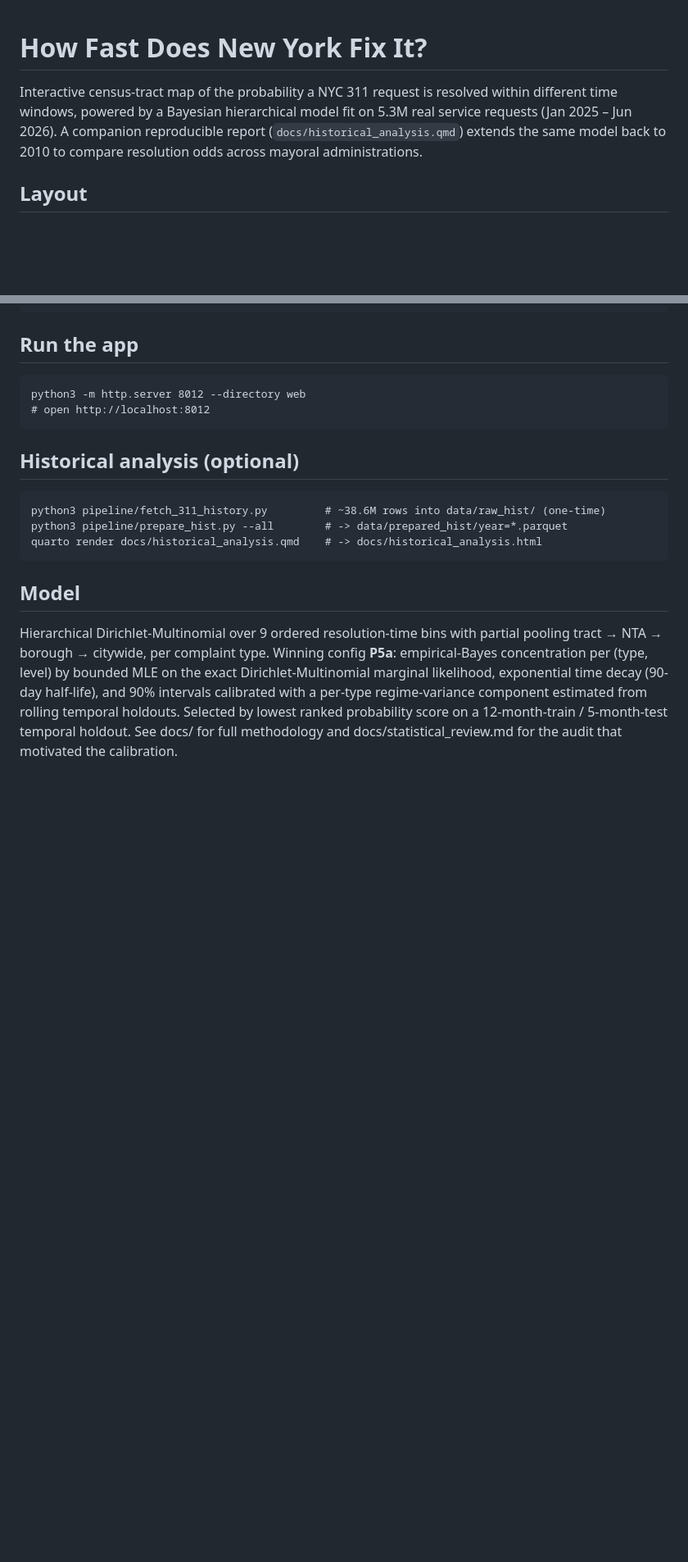
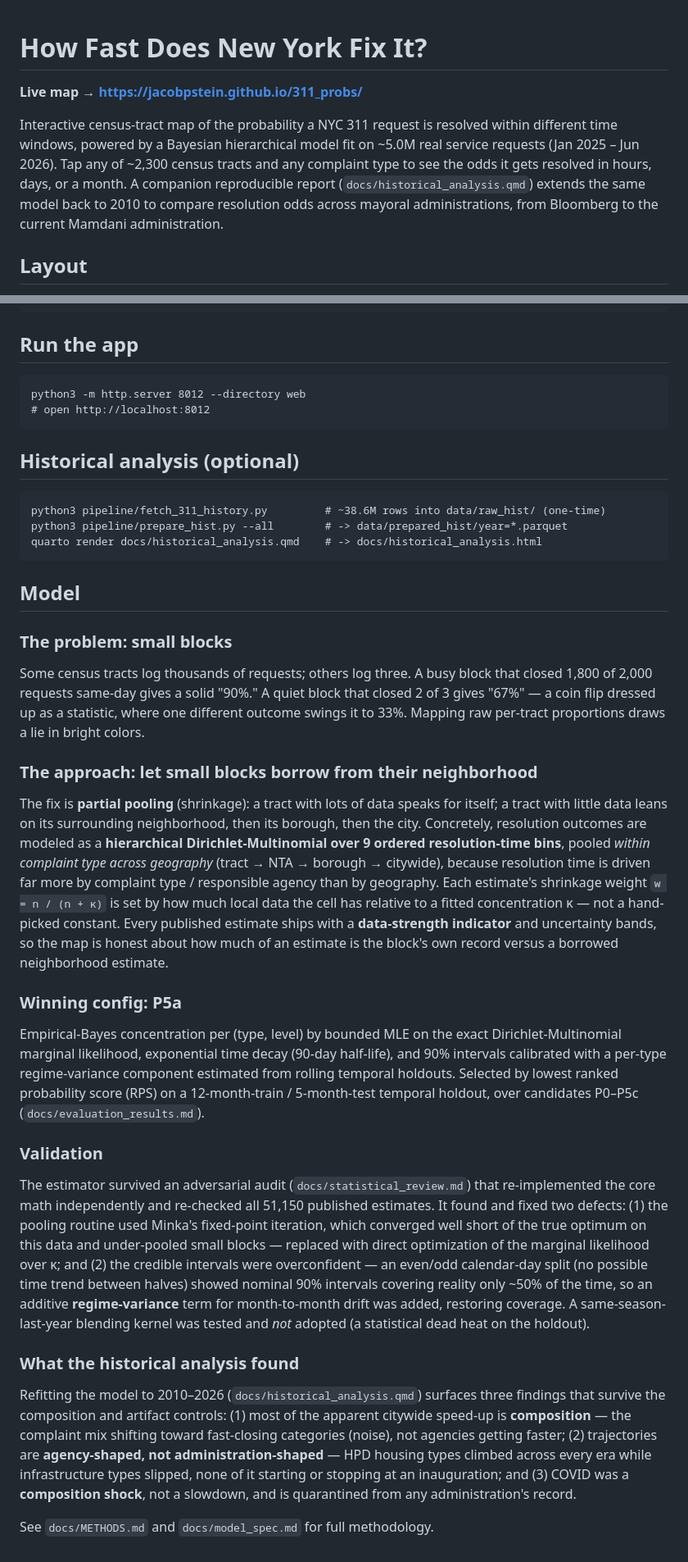
Before and after one commit to jacobpstein/311_probs, a Markdown page: README.md, 2 parts joined by grey strips. Shown at 82% size. GitHub-like rendering; blank space fills up the shorter version.

Commit message:
Add live map link and expand model approach in README

````diff
--- a/README.md
+++ b/README.md
@@ -1,10 +1,14 @@
 # How Fast Does New York Fix It?
 
+**Live map → https://jacobpstein.github.io/311_probs/**
+
 Interactive census-tract map of the probability a NYC 311 request is resolved within
-different time windows, powered by a Bayesian hierarchical model fit on 5.3M real
-service requests (Jan 2025 – Jun 2026). A companion reproducible report
-(`docs/historical_analysis.qmd`) extends the same model back to 2010 to compare
-resolution odds across mayoral administrations.
+different time windows, powered by a Bayesian hierarchical model fit on ~5.0M real
+service requests (Jan 2025 – Jun 2026). Tap any of ~2,300 census tracts and any
+complaint type to see the odds it gets resolved in hours, days, or a month. A companion
+reproducible report (`docs/historical_analysis.qmd`) extends the same model back to 2010
+to compare resolution odds across mayoral administrations, from Bloomberg to the current
+Mamdani administration.
 
 ## Layout
 - `pipeline/` — data + model
@@ -48,11 +52,51 @@ quarto render docs/historical_analysis.qmd    # -> docs/historical_analysis.html
 ```
 
 ## Model
-Hierarchical Dirichlet-Multinomial over 9 ordered resolution-time bins with partial
-pooling tract → NTA → borough → citywide, per complaint type. Winning config **P5a**:
-empirical-Bayes concentration per (type, level) by bounded MLE on the exact
-Dirichlet-Multinomial marginal likelihood, exponential time decay (90-day half-life),
-and 90% intervals calibrated with a per-type regime-variance component estimated from
-rolling temporal holdouts. Selected by lowest ranked probability score on a
-12-month-train / 5-month-test temporal holdout. See docs/ for full methodology and
-docs/statistical_review.md for the audit that motivated the calibration.
+
+### The problem: small blocks
+Some census tracts log thousands of requests; others log three. A busy block that closed
+1,800 of 2,000 requests same-day gives a solid "90%." A quiet block that closed 2 of 3
+gives "67%" — a coin flip dressed up as a statistic, where one different outcome swings it
+to 33%. Mapping raw per-tract proportions draws a lie in bright colors.
+
+### The approach: let small blocks borrow from their neighborhood
+The fix is **partial pooling** (shrinkage): a tract with lots of data speaks for itself; a
+tract with little data leans on its surrounding neighborhood, then its borough, then the
+city. Concretely, resolution outcomes are modeled as a **hierarchical Dirichlet-Multinomial
+over 9 ordered resolution-time bins**, pooled *within complaint type across geography*
+(tract → NTA → borough → citywide), because resolution time is driven far more by
+complaint type / responsible agency than by geography. Each estimate's shrinkage weight
+`w = n / (n + κ)` is set by how much local data the cell has relative to a fitted
+concentration κ — not a hand-picked constant. Every published estimate ships with a
+**data-strength indicator** and uncertainty bands, so the map is honest about how much of
+an estimate is the block's own record versus a borrowed neighborhood estimate.
+
+### Winning config: P5a
+Empirical-Bayes concentration per (type, level) by bounded MLE on the exact
+Dirichlet-Multinomial marginal likelihood, exponential time decay (90-day half-life), and
+90% intervals calibrated with a per-type regime-variance component estimated from rolling
+temporal holdouts. Selected by lowest ranked probability score (RPS) on a 12-month-train /
+5-month-test temporal holdout, over candidates P0–P5c (`docs/evaluation_results.md`).
+
+### Validation
+The estimator survived an adversarial audit (`docs/statistical_review.md`) that
+re-implemented the core math independently and re-checked all 51,150 published estimates.
+It found and fixed two defects: (1) the pooling routine used Minka's fixed-point iteration,
+which converged well short of the true optimum on this data and under-pooled small blocks —
+replaced with direct optimization of the marginal likelihood over κ; and (2) the credible
+intervals were overconfident — an even/odd calendar-day split (no possible time trend
+between halves) showed nominal 90% intervals covering reality only ~50% of the time, so an
+additive **regime-variance** term for month-to-month drift was added, restoring coverage.
+A same-season-last-year blending kernel was tested and *not* adopted (a statistical dead
+heat on the holdout).
+
+### What the historical analysis found
+Refitting the model to 2010–2026 (`docs/historical_analysis.qmd`) surfaces three findings
+that survive the composition and artifact controls: (1) most of the apparent citywide
+speed-up is **composition** — the complaint mix shifting toward fast-closing categories
+(noise), not agencies getting faster; (2) trajectories are **agency-shaped, not
+administration-shaped** — HPD housing types climbed across every era while infrastructure
+types slipped, none of it starting or stopping at an inauguration; and (3) COVID was a
+**composition shock**, not a slowdown, and is quarantined from any administration's record.
+
+See `docs/METHODS.md` and `docs/model_spec.md` for full methodology.
````
Also changed, not shown: other parts of README.md (+1 -1 lines).
